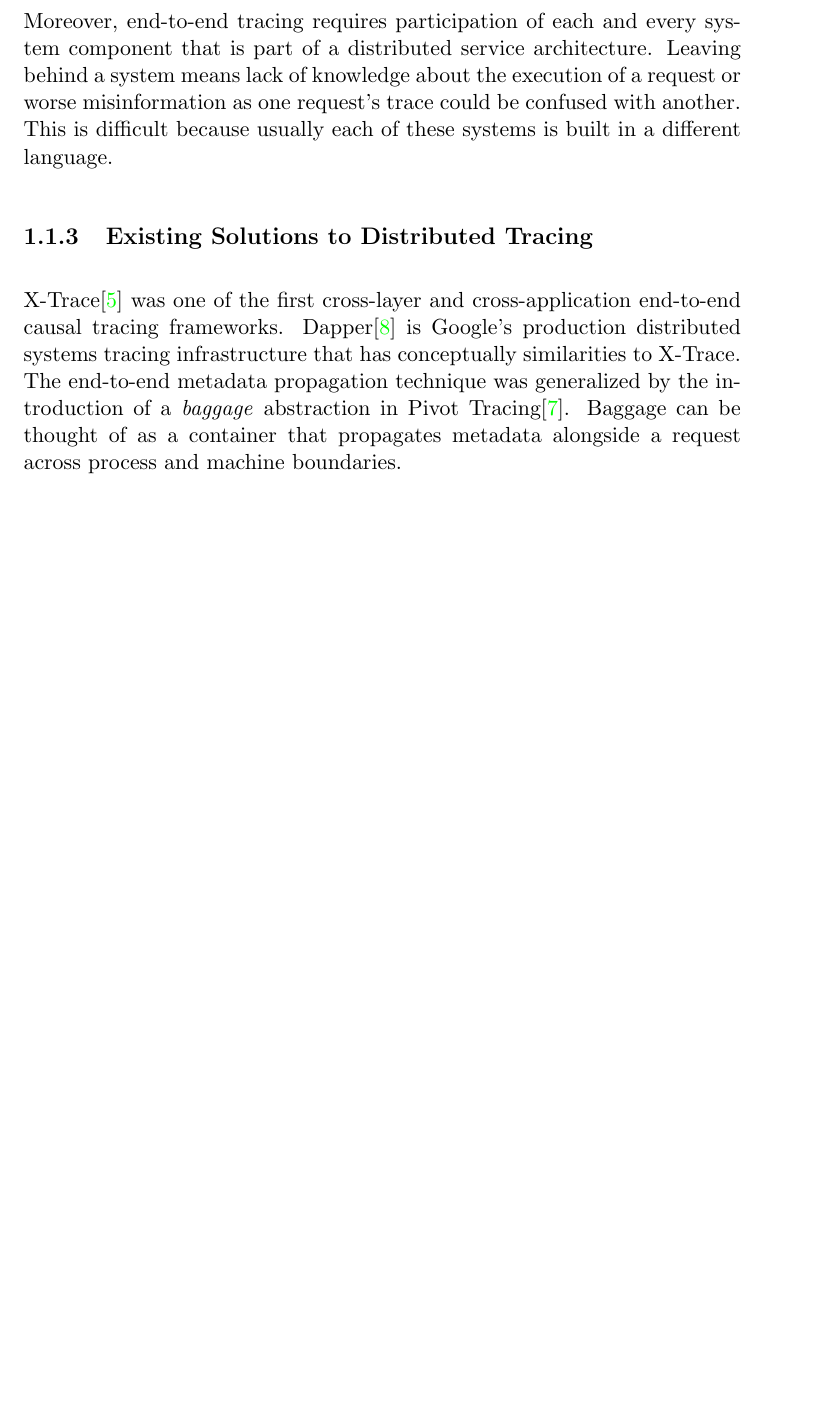
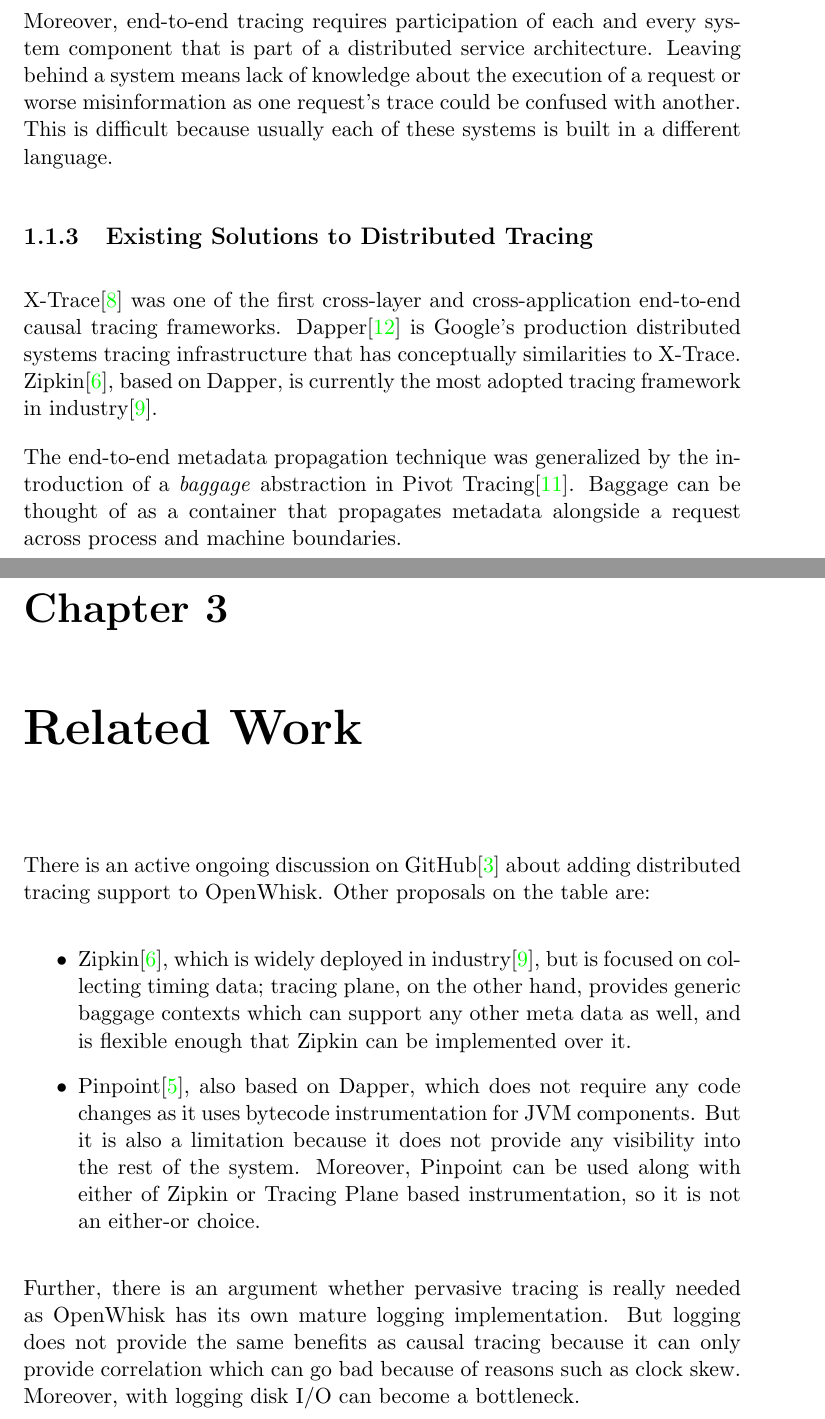
Before and after one commit to k4rtik/tracing-report, a LaTeX thesis (report.tex, which reads introduction.tex, related-work.tex): part of page 5 of 12 before the commit and two parts of pages 5 and 11 of 14 after it, the two joined at a grey line, cut so that both start at the same text, the shorter picture padded with empty space. Compiled offline with pdfLaTeX.

Commit message:
Add related work

```diff
--- a/introduction.tex
+++ b/introduction.tex
@@ -19,9 +19,11 @@
 Moreover, end-to-end tracing requires participation of each and every system component that is part of a distributed service architecture. Leaving behind a system means lack of knowledge about the execution of a request or worse misinformation as one request's trace could be confused with another. This is difficult because usually each of these systems is built in a different language.
 
 \subsection{Existing Solutions to Distributed Tracing}
-X-Trace\cite{Fonseca:2007:XPN:1973430.1973450} was one of the first cross-layer and cross-application end-to-end causal tracing frameworks. Dapper\cite{36356} is Google's production distributed systems tracing infrastructure that has conceptually similarities to X-Trace. The end-to-end metadata propagation technique was generalized by the introduction of a \emph{baggage} abstraction in Pivot Tracing\cite{Mace:2015:PTD:2815400.2815415}. Baggage can be thought of as a container that propagates metadata alongside a request across process and machine boundaries.
+X-Trace\cite{Fonseca:2007:XPN:1973430.1973450} was one of the first cross-layer and cross-application end-to-end causal tracing frameworks. Dapper\cite{36356} is Google's production distributed systems tracing infrastructure that has conceptually similarities to X-Trace. Zipkin\cite{web:zipkin}, based on Dapper, is currently the most adopted tracing framework in industry\cite{mace2017survey}.
 
-Mace and Fonseca have recently proposed a layered Tracing Plane architecture\cite{Mace17}\cite{Fonseca16} for distributed tracing that provides generic baggage (or context) propagation and an abstraction called \emph{execution flow scoped variables} that allows different tracing tools to be built over a baggage layer exposed in this system. The core idea is that once a distributed system is instrumented with this system to include opaque baggage contexts, it is possible for them to support various tracing tools on them without any more change to the system. We believe this work is a step forward in supporting truly pervasive instrumentation for distributed systems and we utilize this system to instrument one serverless framework, OpenWhisk.
+The end-to-end metadata propagation technique was generalized by the introduction of a \emph{baggage} abstraction in Pivot Tracing\cite{Mace:2015:PTD:2815400.2815415}. Baggage can be thought of as a container that propagates metadata alongside a request across process and machine boundaries.
+
+Mace and Fonseca have recently proposed a layered architecture\cite{Mace17}\cite{Fonseca16} for distributed tracing, called \emph{Tracing Plane}, that provides generic baggage (or context) propagation and an abstraction called \emph{execution flow scoped variables} that allows different tracing tools to be built over a baggage layer exposed in this system. The core idea is that once a distributed system is instrumented with this system to include opaque baggage contexts, it is possible for them to support various tracing tools on them without any more change to the system. We believe this work is a step forward in supporting truly pervasive instrumentation for distributed systems and we utilize this system to instrument one serverless framework, OpenWhisk.
 
 
 \section{Motivation}
--- /dev/null
+++ b/related-work.tex
@@ -0,0 +1,9 @@
+\chapter{Related Work}
+
+There is an active ongoing discussion on GitHub\cite{web:ghissue} about adding distributed tracing support to OpenWhisk. Other proposals on the table are:
+\begin{itemize}
+  \item Zipkin\cite{web:zipkin}, which is widely deployed in industry\cite{mace2017survey}, but is focused on collecting timing data; tracing plane, on the other hand, provides generic baggage contexts which can support any other meta data as well, and is flexible enough that Zipkin can be implemented over it.
+  \item Pinpoint\cite{web:pinpoint}, also based on Dapper, which does not require any code changes as it uses bytecode instrumentation for JVM components. But it is also a limitation because it does not provide any visibility into the rest of the system. Moreover, Pinpoint can be used along with either of Zipkin or Tracing Plane based instrumentation, so it is not an either-or choice.
+\end{itemize}
+
+Further, there is an argument whether pervasive tracing is really needed as OpenWhisk has its own mature logging implementation. But logging does not provide the same benefits as causal tracing because it can only provide correlation which can go bad because of reasons such as clock skew. Moreover, with logging disk I/O can become a bottleneck.
```
Also changed, not shown: work-done.tex (+1 -1 lines).
